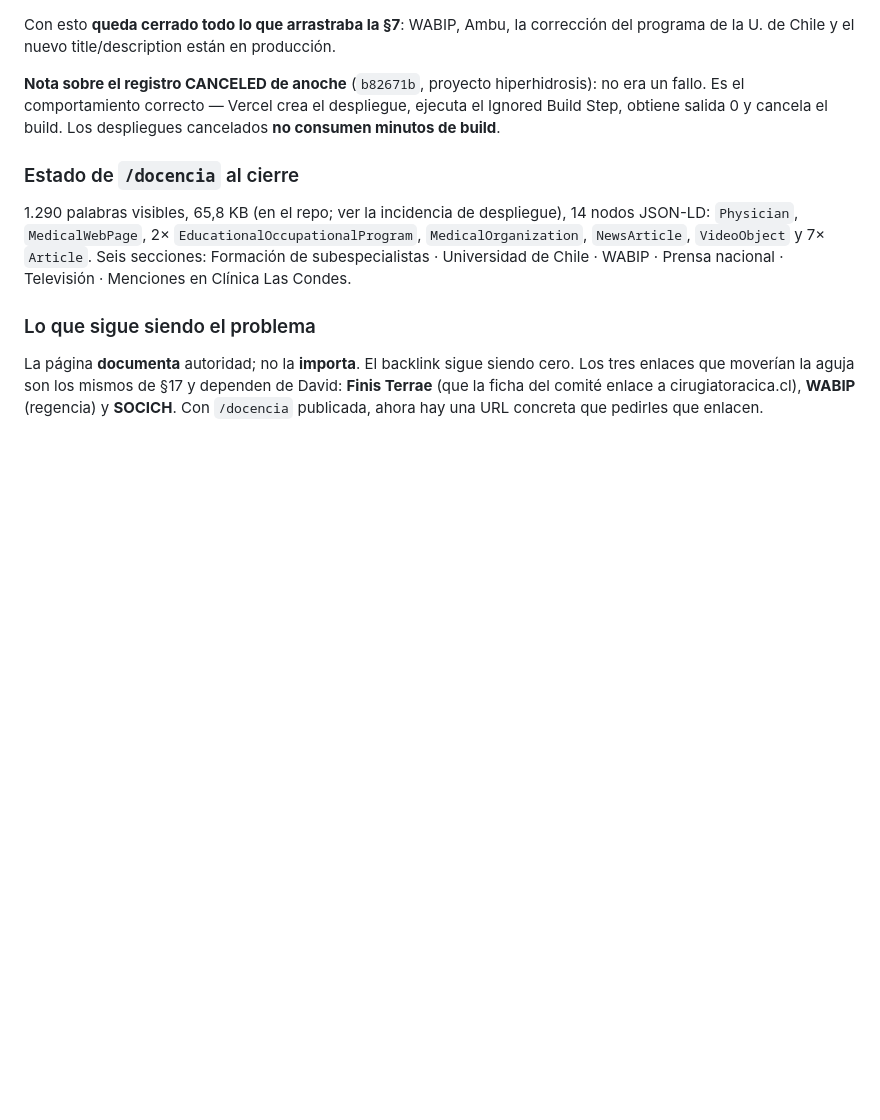
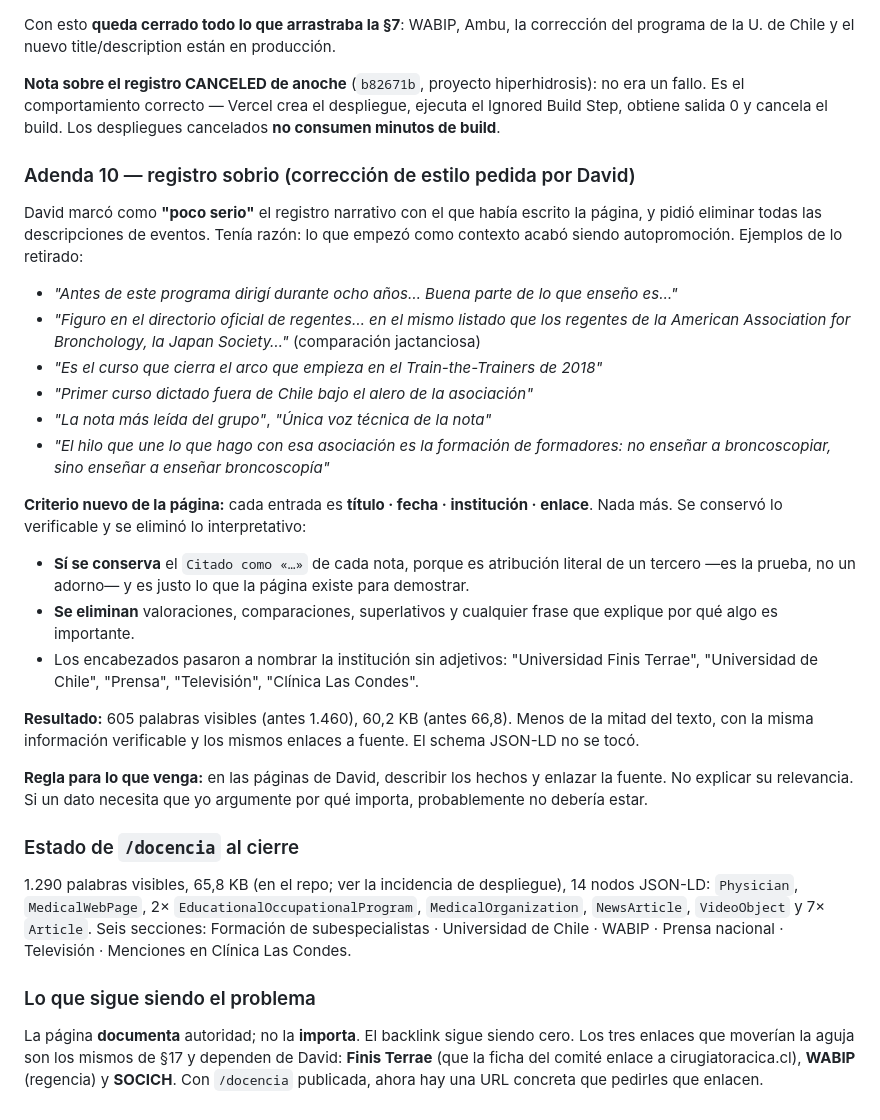
Before and after one commit to dlazotorax/lazoweb, a Markdown page: ESTADO.md, the part around the change. Drawn GitHub-style; blank space fills up the shorter version.

Commit message:
ESTADO.md: adenda 10 con el criterio de registro sobrio

```diff
--- a/ESTADO.md
+++ b/ESTADO.md
@@ -1087,6 +1087,39 @@ programa de la U. de Chile y el nuevo title/description están en producción.
 fallo. Es el comportamiento correcto — Vercel crea el despliegue, ejecuta el Ignored Build Step,
 obtiene salida 0 y cancela el build. Los despliegues cancelados **no consumen minutos de build**.
 
+### Adenda 10 — registro sobrio (corrección de estilo pedida por David)
+
+David marcó como **"poco serio"** el registro narrativo con el que había escrito la página, y
+pidió eliminar todas las descripciones de eventos. Tenía razón: lo que empezó como contexto
+acabó siendo autopromoción. Ejemplos de lo retirado:
+
+- *"Antes de este programa dirigí durante ocho años… Buena parte de lo que enseño es…"*
+- *"Figuro en el directorio oficial de regentes… en el mismo listado que los regentes de la
+  American Association for Bronchology, la Japan Society…"* (comparación jactanciosa)
+- *"Es el curso que cierra el arco que empieza en el Train-the-Trainers de 2018"*
+- *"Primer curso dictado fuera de Chile bajo el alero de la asociación"*
+- *"La nota más leída del grupo"*, *"Única voz técnica de la nota"*
+- *"El hilo que une lo que hago con esa asociación es la formación de formadores: no enseñar a
+  broncoscopiar, sino enseñar a enseñar broncoscopía"*
+
+**Criterio nuevo de la página:** cada entrada es **título · fecha · institución · enlace**.
+Nada más. Se conservó lo verificable y se eliminó lo interpretativo:
+
+- **Sí se conserva** el `Citado como «…»` de cada nota, porque es atribución literal de un
+  tercero —es la prueba, no un adorno— y es justo lo que la página existe para demostrar.
+- **Se eliminan** valoraciones, comparaciones, superlativos y cualquier frase que explique
+  por qué algo es importante.
+- Los encabezados pasaron a nombrar la institución sin adjetivos: "Universidad Finis Terrae",
+  "Universidad de Chile", "Prensa", "Televisión", "Clínica Las Condes".
+
+**Resultado:** 605 palabras visibles (antes 1.460), 60,2 KB (antes 66,8). Menos de la mitad
+del texto, con la misma información verificable y los mismos enlaces a fuente. El schema
+JSON-LD no se tocó.
+
+**Regla para lo que venga:** en las páginas de David, describir los hechos y enlazar la fuente.
+No explicar su relevancia. Si un dato necesita que yo argumente por qué importa, probablemente
+no debería estar.
+
 ### Estado de `/docencia` al cierre
 1.290 palabras visibles, 65,8 KB (en el repo; ver la incidencia de despliegue), 14 nodos JSON-LD: `Physician`, `MedicalWebPage`,
 2× `EducationalOccupationalProgram`, `MedicalOrganization`, `NewsArticle`, `VideoObject`
```
